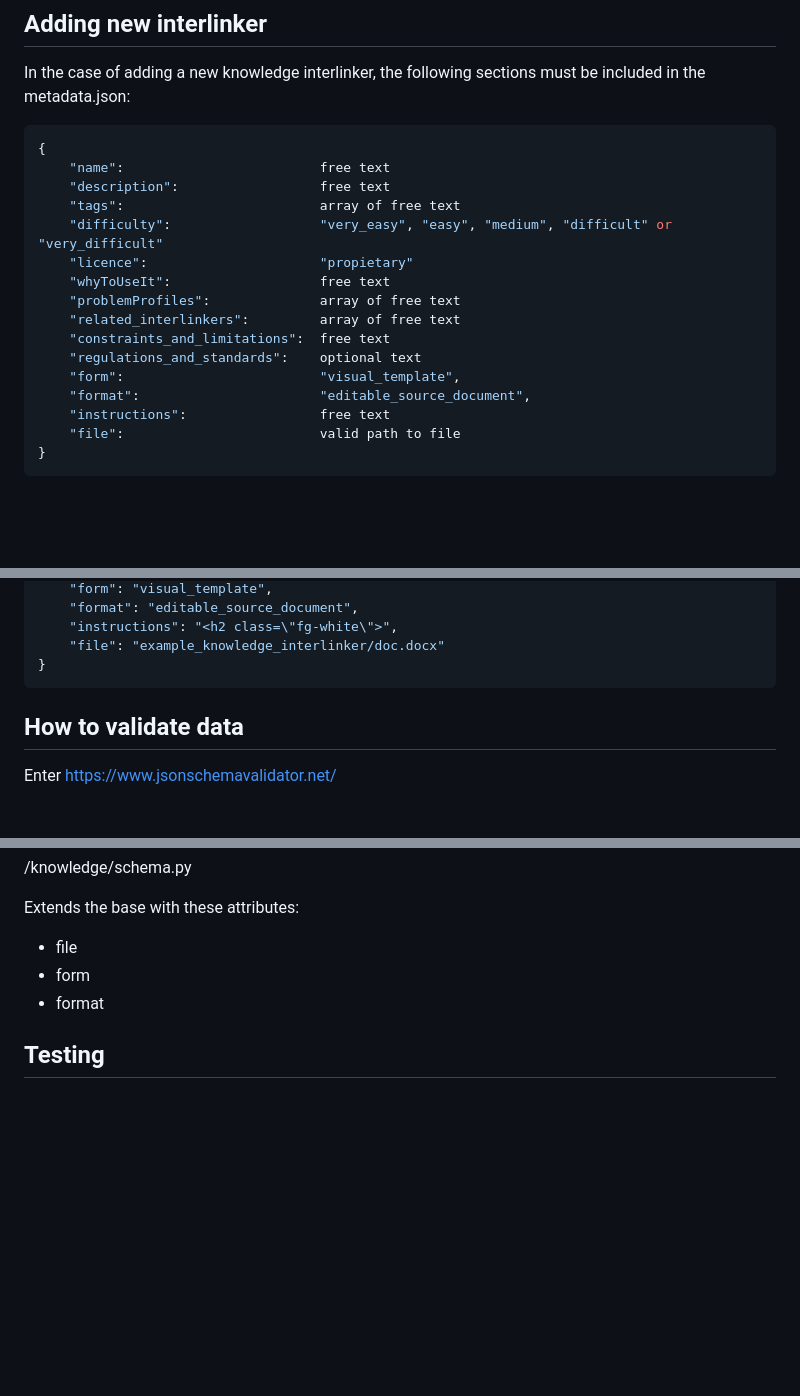
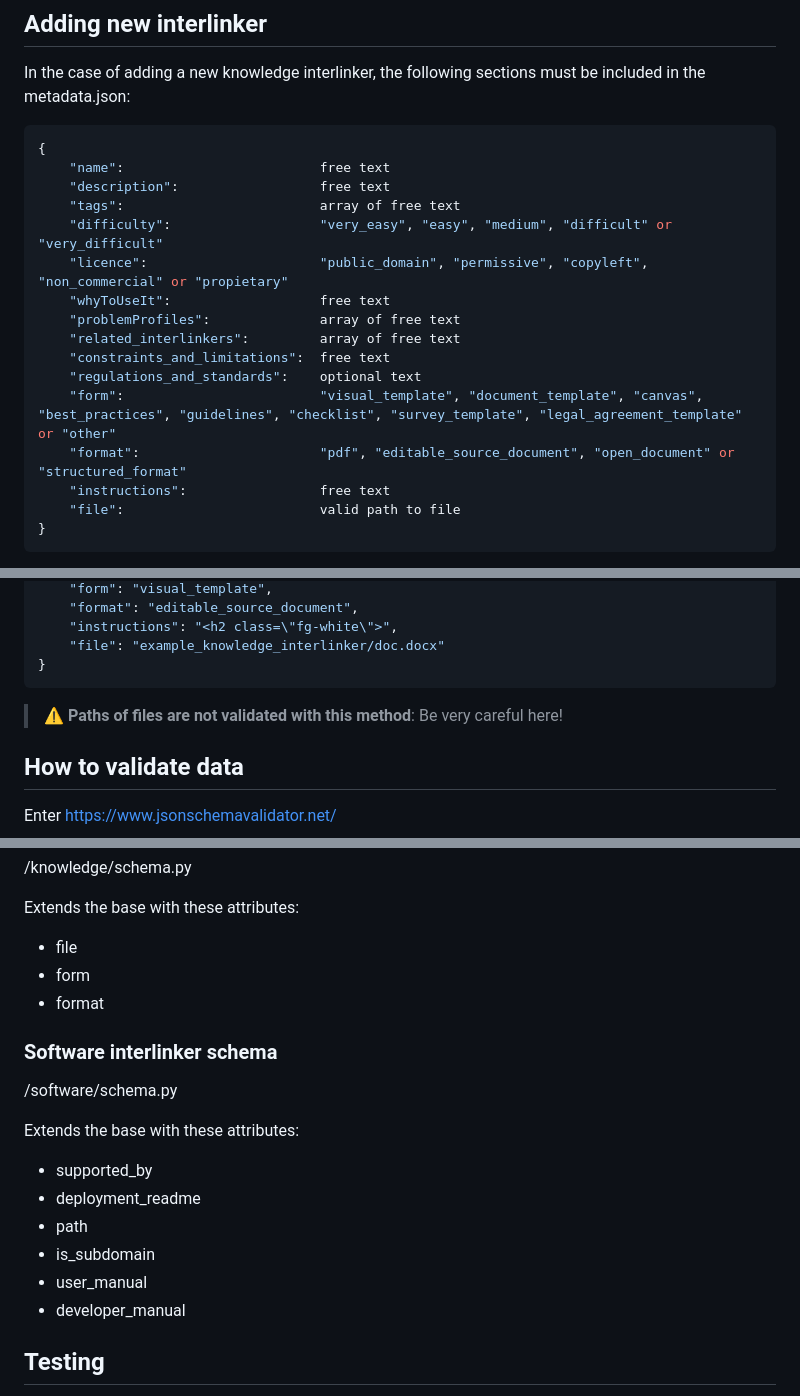
Before and after one commit to interlink-project/interlinkers-data, a Markdown page: README.md, 3 parts joined by grey strips. Drawn GitHub-style; blank space fills up the shorter version.

````diff
--- a/README.md
+++ b/README.md
@@ -34,14 +46,14 @@ In the case of adding a new knowledge interlinker, the following sections must b
     "description":                  free text
     "tags":                         array of free text
     "difficulty":                   "very_easy", "easy", "medium", "difficult" or "very_difficult"
-    "licence":                      "propietary"
+    "licence":                      "public_domain", "permissive", "copyleft", "non_commercial" or "propietary"
     "whyToUseIt":                   free text
     "problemProfiles":              array of free text
     "related_interlinkers":         array of free text
     "constraints_and_limitations":  free text
     "regulations_and_standards":    optional text
-    "form":                         "visual_template",
-    "format":                       "editable_source_document",
+    "form":                         "visual_template", "document_template", "canvas", "best_practices", "guidelines", "checklist", "survey_template", "legal_agreement_template" or "other"
+    "format":                       "pdf", "editable_source_document", "open_document" or "structured_format"
     "instructions":                 free text
     "file":                         valid path to file
 }
@@ -72,6 +84,8 @@ For example:
     "file": "example_knowledge_interlinker/doc.docx"
 }
 ```
+
+> :warning: **Paths of files are not validated with this method**: Be very careful here!
 
 ## How to validate data
 
@@ -261,6 +275,18 @@ Extends the base with these attributes:
 * form
 * format
 
+### Software interlinker schema
+
+/software/schema.py
+
+Extends the base with these attributes:
+* supported_by
+* deployment_readme
+* path
+* is_subdomain
+* user_manual
+* developer_manual
+
 ## Testing
 
 To test that all the interlinkers (directories) and their metadata are valid, a script called "test.py" is provided, which in addition to validating the metadata, creates a file "schema.json" at the height of "schema.py" that users can use to quickly validate if the metadata is correct, without having to use python at all, as can be seen in "For users" section.
````
Also changed, not shown: other parts of README.md (+16 -1 lines), images/test.gif (added), 8 other files.
